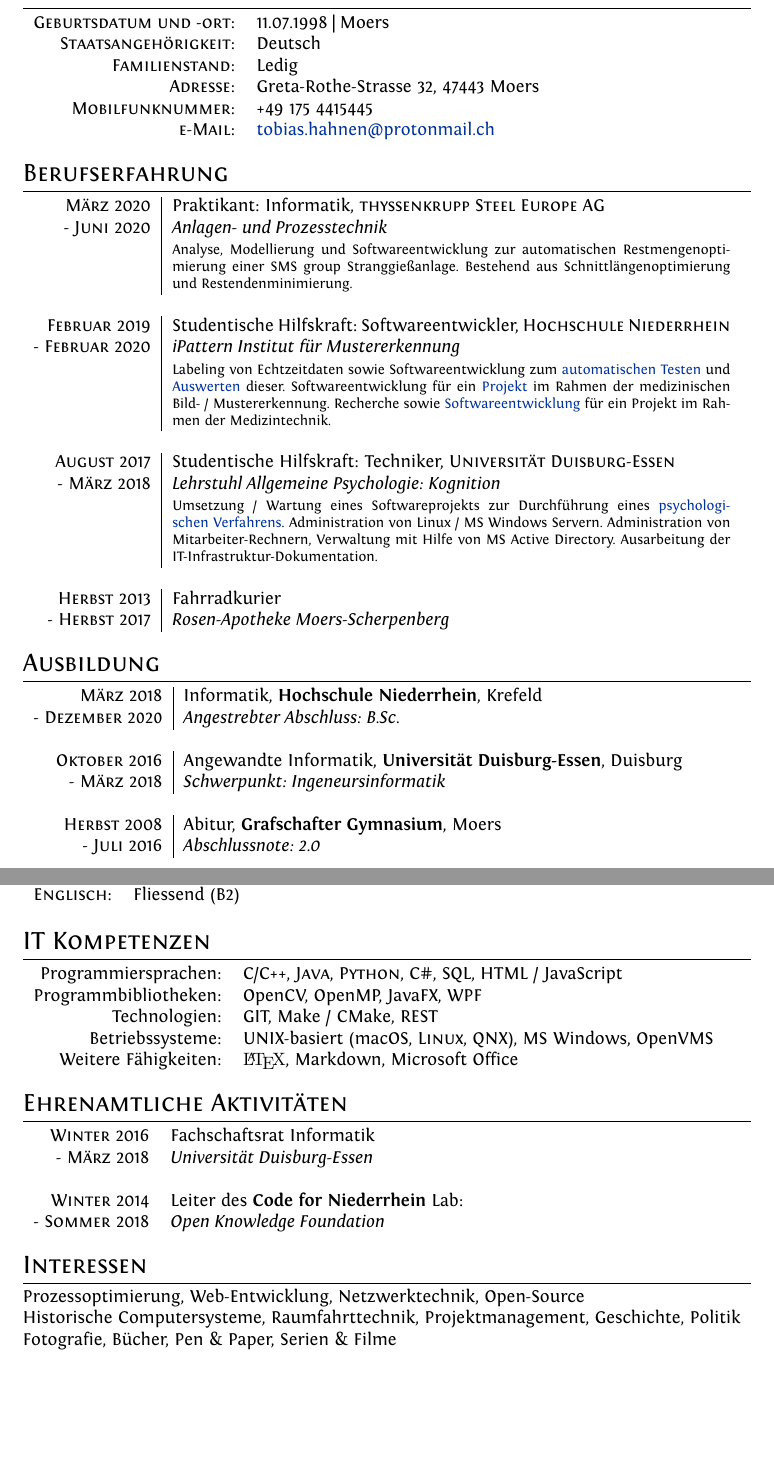
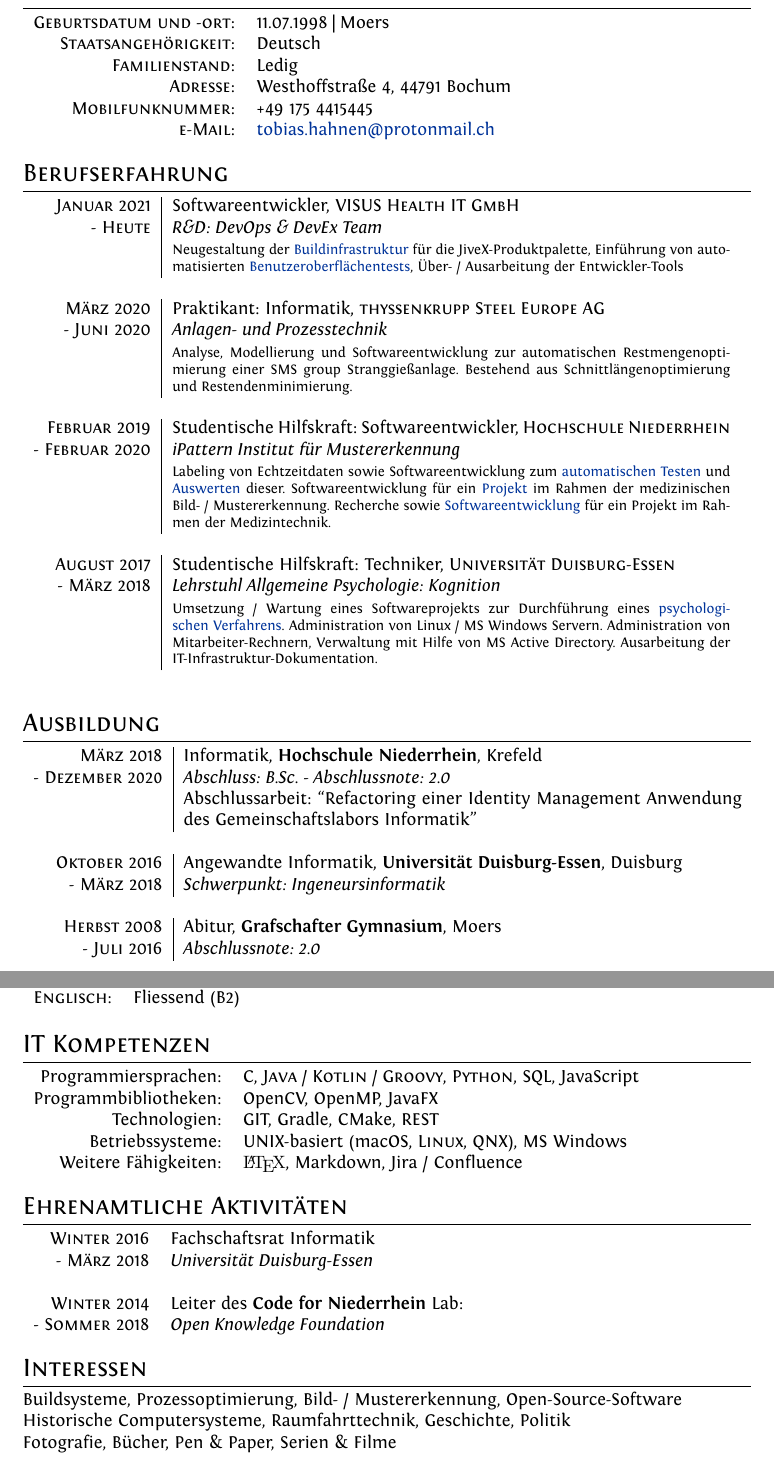
Before and after one commit to thahnen/thahnen, a LaTeX CV (Curriculum Vitae/cv.tex): two parts of pages 1 and 2 of 2, joined at a grey line, cut so that both start at the same text, the shorter picture padded with empty space. Compiled offline with XeLaTeX.

Commit message:
Update german CV
Also added gitignores!

```diff
--- a/Curriculum Vitae/cv.tex
+++ b/Curriculum Vitae/cv.tex
@@ -89,8 +89,7 @@
     \textsc{Geburtsdatum und -ort:}	& 11.07.1998 | Moers \\
     \textsc{Staatsangeh\"origkeit:}	& Deutsch \\
     \textsc{Familienstand:}			& Ledig \\
-    \textsc{Adresse:}				& Greta-Rothe-Strasse 32, 47443 Moers \\
-    %\textsc{Telefonnummer:}		& +49 2841 502053 \\
+    \textsc{Adresse:}				& Westhoffstraße 4, 44791 Bochum \\
     \textsc{Mobilfunknummer:}		& +49 175 4415445 \\
     \textsc{e-Mail:}				& \href{mailto:tobias.hahnen@protonmail.ch}{tobias.hahnen@protonmail.ch}
 \end{tabular} \\
@@ -99,6 +98,12 @@
 \section{Berufserfahrung}
 
 \begin{tabular}{r|p{11cm}}
+	% Softwareentwickler / DevOps bzw. DevEx Engineer: VISUS Health IT GmbH
+	\textsc{Januar} 2021 & Softwareentwickler, \textsc{VISUS Health IT GmbH} \\
+	- \textsc{Heute} & \emph{R\&D: DevOps \& DevEx Team} \\
+	& \footnotesize{Neugestaltung der \href{https://gradle.org}{Buildinfrastruktur} für die JiveX-Produktpalette, Einf\"uhrung von automatisierten \href{https://www.qfs.de}{Benutzeroberfl\"achentests}, \"Uber- / Ausarbeitung der Entwickler-Tools} \\
+	\multicolumn{2}{c}{} \\
+
 	% Praktikum: ThyssenKrupp Steel Europe AG
 	\textsc{M\"arz} 2020 & Praktikant: Informatik, \textsc{thyssenkrupp Steel Europe AG} \\
 	- \textsc{Juni} 2020 & \emph{Anlagen- und Prozesstechnik} \\
@@ -116,26 +121,16 @@
 	 - \textsc{M\"arz} 2018	& \emph{Lehrstuhl Allgemeine Psychologie: Kognition} \\
 	 & \footnotesize{Umsetzung / Wartung eines Softwareprojekts zur Durchf\"uhrung eines \href{https://gdt.allgpsy.uni-due.de}{psychologischen Verfahrens}. Administration von Linux / MS Windows Servern. Administration von Mitarbeiter-Rechnern, Verwaltung mit Hilfe von MS Active Directory. Ausarbeitung der IT-Infrastruktur-Dokumentation.} \\
 	 \multicolumn{2}{c}{} \\
-
-	 % Bote
-	\textsc{Herbst} 2013		& Fahrradkurier \\
-	- \textsc{Herbst} 2017	& \emph{Rosen-Apotheke Moers-Scherpenberg}
 \end{tabular} \\
 
 
 \section{Ausbildung}
 
 \begin{tabular}{r|p{11cm}}
-%	BEHALTEN FÜR SPÄTER!
-%	 \textsc{July} 2008 & Master of Science in \textsc{Finance}, \textbf{Bocconi University}, Milan\\
-%	& 110/110 \small\emph{summa cum laude} | Major: Quantitative Finance\\
-%	& Thesis: ``Sublinear and Locally Sublinear Prices'' | \small Advisor: Prof. Erio \textsc{Castagnoli}\\
-%	& \normalsize \textsc{Gpa}: 28.61/30\hyperlink{grds}{\hfill | \footnotesize Detailed List of Exams} \\
-%	& \\
-
 	% Hochschule Niederrhein
 	\textsc{M\"arz} 2018		& Informatik, \textbf{Hochschule Niederrhein}, Krefeld \\
-	- \textsc{Dezember 2020}	& \emph{Angestrebter Abschluss: B.Sc.} \\
+	- \textsc{Dezember 2020}	& \emph{Abschluss: B.Sc. - Abschlussnote: 2.0} \\
+	& Abschlussarbeit: ``Refactoring einer Identity Management Anwendung des Gemeinschaftslabors Informatik''
 	\multicolumn{2}{c}{} \\
 
 	% Universität Duisburg-Essen
@@ -178,11 +173,11 @@
 \section{IT Kompetenzen}
 
 \begin{tabular}{rl}
-	Programmiersprachen:	& \textsc{C/C++}, \textsc{Java}, \textsc{Python}, C\#, SQL, HTML / JavaScript \\
-	Programmbibliotheken:	& OpenCV, OpenMP, JavaFX, WPF \\
-	Technologien:			& GIT, Make / CMake, REST \\
-	Betriebssysteme:		& UNIX-basiert (macOS, \textsc{Linux}, \textsc{QNX}), MS Windows, OpenVMS \\
-	Weitere F\"ahigkeiten:	& {\fb \LaTeX}\setmainfont[SmallCapsFont=Fontin-SmallCaps.otf]{Fontin.otf}, Markdown, Microsoft Office \\
+	Programmiersprachen:	& \textsc{C}, \textsc{Java / Kotlin / Groovy}, \textsc{Python}, SQL, JavaScript \\
+	Programmbibliotheken:	& OpenCV, OpenMP, JavaFX \\
+	Technologien:			& GIT, Gradle, CMake, REST \\
+	Betriebssysteme:		& UNIX-basiert (macOS, \textsc{Linux}, \textsc{QNX}), MS Windows \\
+	Weitere F\"ahigkeiten:	& {\fb \LaTeX}\setmainfont[SmallCapsFont=Fontin-SmallCaps.otf]{Fontin.otf}, Markdown, Jira / Confluence \\
 \end{tabular} \\
 
 
@@ -201,8 +196,8 @@
 
 
 \section{Interessen}
-Prozessoptimierung, Web-Entwicklung, Netzwerktechnik, Open-Source \\
-Historische Computersysteme, Raumfahrttechnik, Projektmanagement, Geschichte, Politik \\
+Buildsysteme, Prozessoptimierung, Bild- / Mustererkennung, Open-Source-Software \\
+Historische Computersysteme, Raumfahrttechnik, Geschichte, Politik \\
 Fotografie, B\"ucher, Pen \& Paper, Serien \& Filme
 
 
```
Also changed, not shown: Curriculum Vitae/cv.bbl, Curriculum Vitae/cv.pdf, 9 other files.
